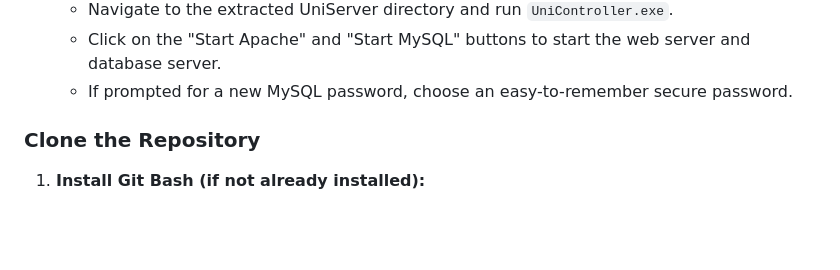
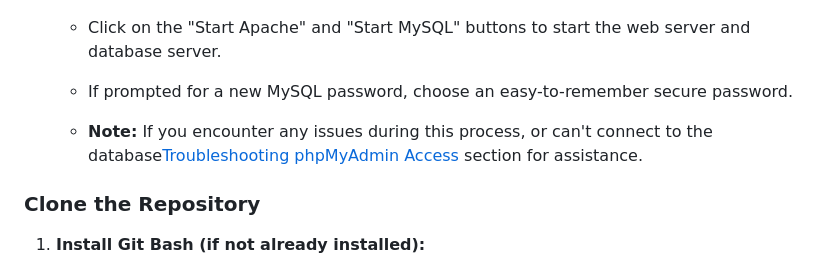
Before and after one commit to Cellie0320/personal_expense_tracker, a Markdown page: README.md, the part around the change. GitHub-like rendering; blank space fills up the shorter version.

Commit message:
Add troubleshooting note for database connection issues in README

```diff
--- a/README.md
+++ b/README.md
@@ -42,6 +42,9 @@ project using UniServer. It includes installing UniServer, cloning the repositor
    - Navigate to the extracted UniServer directory and run `UniController.exe`.
    - Click on the "Start Apache" and "Start MySQL" buttons to start the web server and database server.
    - If prompted for a new MySQL password, choose an easy-to-remember secure password.
+
+   - **Note:** If you encounter any issues during this process, or can't connect to the database[Troubleshooting phpMyAdmin Access](#troubleshooting-phpmyadmin-access) section for assistance.
+
 
 ### Clone the Repository
 1. **Install Git Bash (if not already installed):**
```
